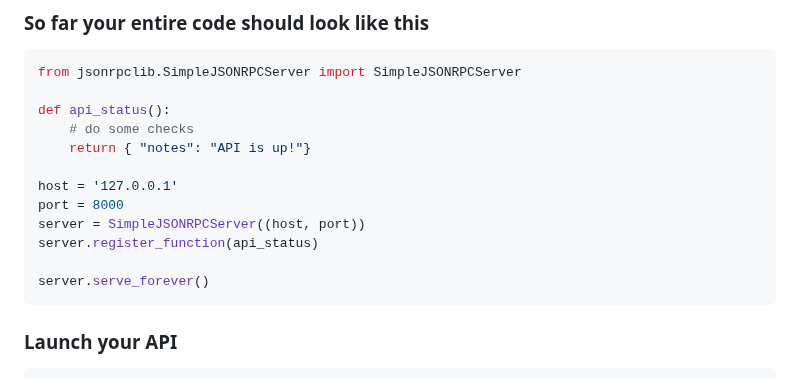
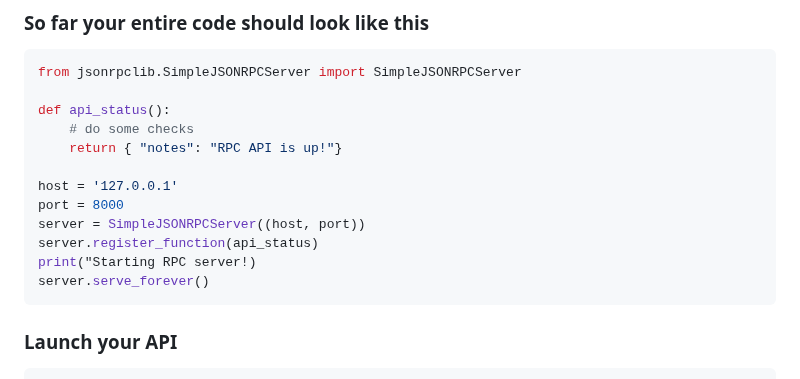
Before and after one commit to thebrokenapp/api-architecture, a Markdown page: rpc/README.md, the part around the change. GitHub-like rendering.

````diff
--- a/rpc/README.md
+++ b/rpc/README.md
@@ -57,13 +57,13 @@ from jsonrpclib.SimpleJSONRPCServer import SimpleJSONRPCServer
 
 def api_status():
     # do some checks
-    return { "notes": "API is up!"}
+    return { "notes": "RPC API is up!"}
 
 host = '127.0.0.1'
 port = 8000
 server = SimpleJSONRPCServer((host, port))
 server.register_function(api_status)
-
+print("Starting RPC server!)
 server.serve_forever()
 ```
 
````
